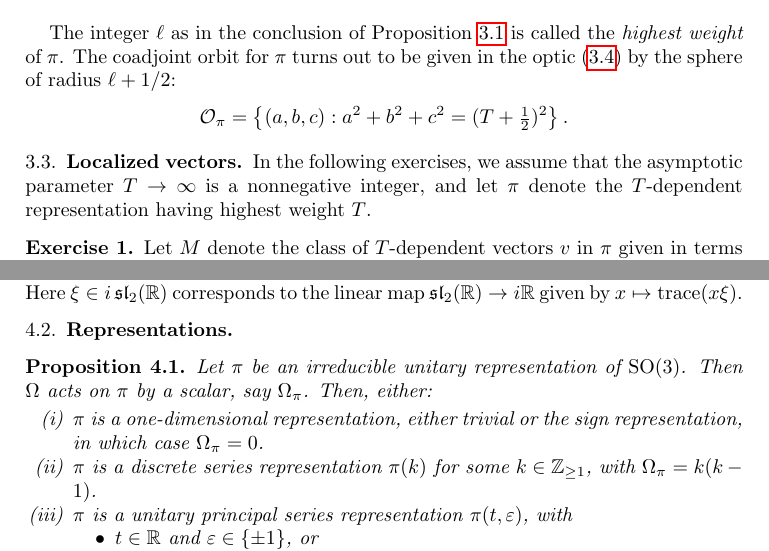
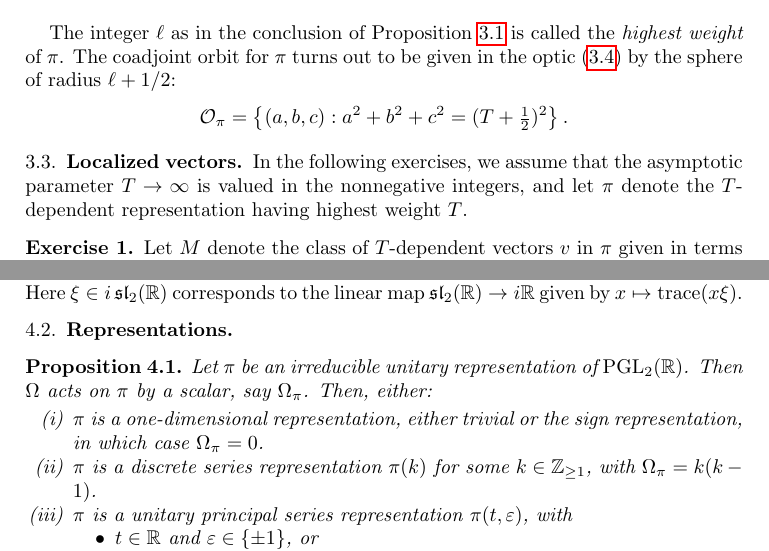
Before and after one commit to ultronozm/math, a LaTeX problem sheet (20230524T094424__exercises-localized-vectors.tex): two parts of pages 4 and 5 of 9, joined at a grey line, cut so that both start at the same text. Compiled offline with pdfLaTeX.

Commit message:
Update 20230524T094424__exercises-localized-vectors.tex

```diff
--- a/20230524T094424__exercises-localized-vectors.tex
+++ b/20230524T094424__exercises-localized-vectors.tex
@@ -166,7 +166,7 @@ The integer $\ell$ as in the conclusion of Proposition \ref{proposition:d1a913c9
 \end{equation*}
 
 \subsection{Localized vectors}\label{sec:d1a9162ebd8a}
-In the following exercises, we assume that the asymptotic parameter $T \rightarrow \infty$ is a nonnegative integer, and let $\pi$ denote the $T$-dependent representation having highest weight $T$.
+In the following exercises, we assume that the asymptotic parameter $T \rightarrow \infty$ is valued in the nonnegative integers, and let $\pi$ denote the $T$-dependent representation having highest weight $T$.
 
 \begin{exercise}\label{exercise:d1a913e1e9ec}
   Let $M$ denote the class of $T$-dependent vectors $v$ in $\pi$ given in terms of a basis as in Proposition \ref{proposition:d1a913c915d4} by $v = \sum_m a_m e_m$, where the coefficients have the following properties:
@@ -277,7 +277,7 @@ Here $\xi \in i \slLie_2(\mathbb{R})$ corresponds to the linear map $\slLie_2(\m
 \subsection{Representations}\label{sec:d1a915c57e2f}
 
 \begin{proposition}
-  Let $\pi$ be an irreducible unitary representation of $\SO(3)$.  Then $\Omega$ acts on $\pi$ by a scalar, say $\Omega_\pi$.  Then, either:
+  Let $\pi$ be an irreducible unitary representation of $\PGL_2(\mathbb{R})$.  Then $\Omega$ acts on $\pi$ by a scalar, say $\Omega_\pi$.  Then, either:
   \begin{enumerate}[(i)]
   \item $\pi$ is a one-dimensional representation, either trivial or the sign representation, in which case $\Omega_\pi = 0$.
   \item  $\pi$ is a discrete series representation $\pi(k)$ for some $k \in \mathbb{Z}_{\geq 1}$, with $\Omega_\pi = k(k-1)$.
```
Also changed, not shown: 20230524T094424__exercises-localized-vectors.tex (6 more changed lines).
